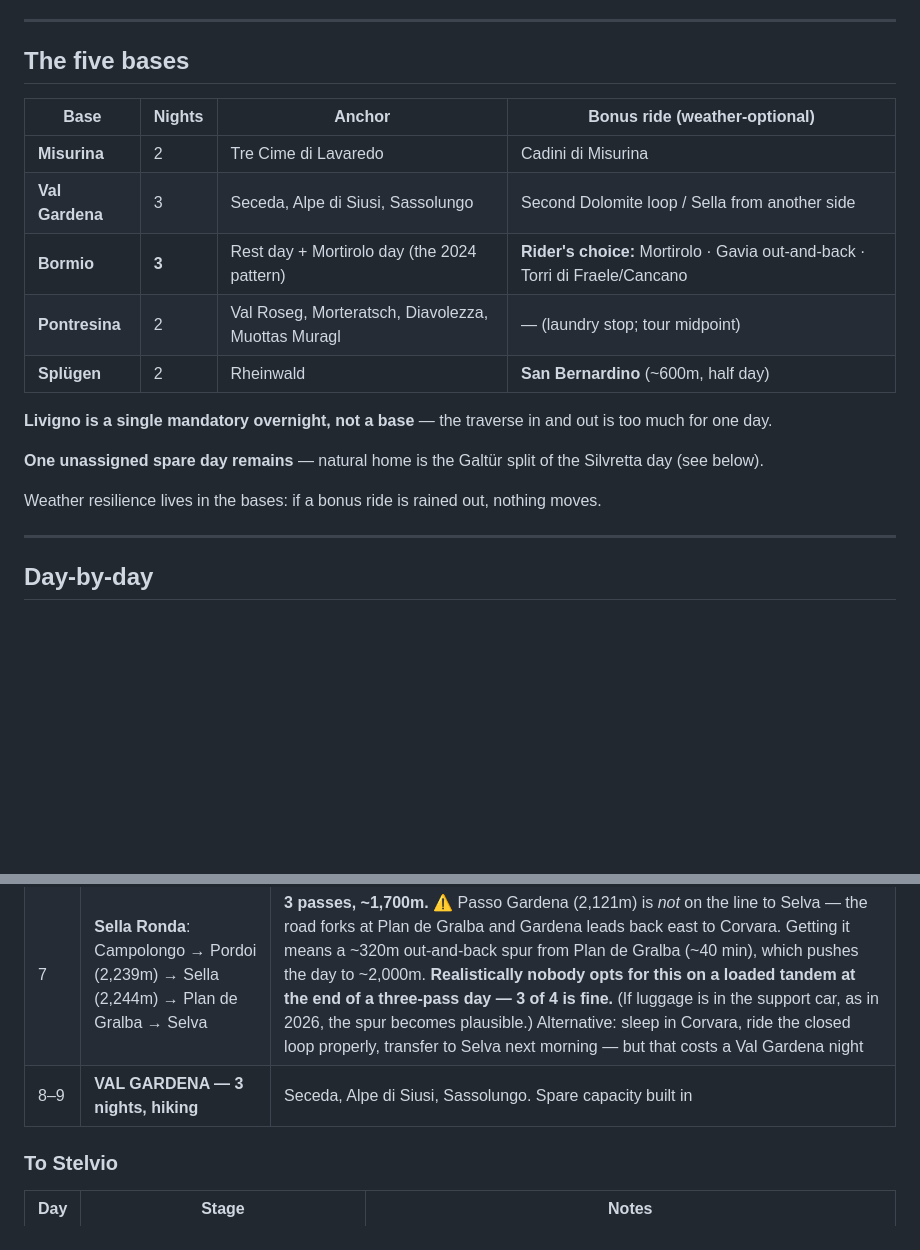
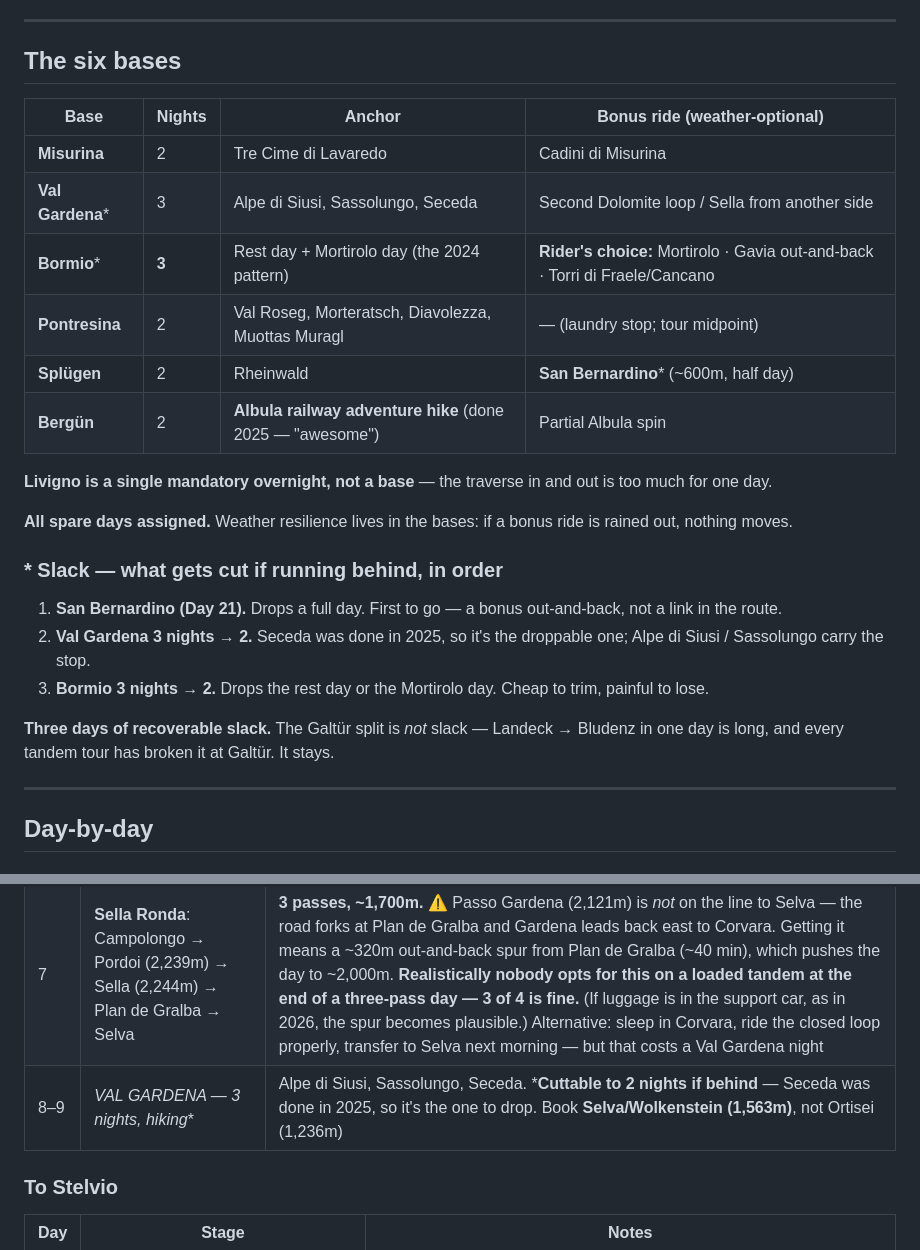
Before and after one commit to piaw/www, a Markdown page: claude/Draft2027.md, 2 parts joined by grey strips. GitHub-like rendering; blank space fills up the shorter version.

```diff
--- a/claude/Draft2027.md
+++ b/claude/Draft2027.md
@@ -15,21 +15,27 @@ Status: first draft, June 2027 (dates TBD). Tandem with Boen (12) as stoker; Xia
 
 ---
 
-## The five bases
+## The six bases
 
 | Base | Nights | Anchor | Bonus ride (weather-optional) |
 |---|---|---|---|
 | **Misurina** | 2 | Tre Cime di Lavaredo | Cadini di Misurina |
-| **Val Gardena** | 3 | Seceda, Alpe di Siusi, Sassolungo | Second Dolomite loop / Sella from another side |
-| **Bormio** | **3** | Rest day + Mortirolo day (the 2024 pattern) | **Rider's choice:** Mortirolo · Gavia out-and-back · Torri di Fraele/Cancano |
+| **Val Gardena*** | 3 | Alpe di Siusi, Sassolungo, Seceda | Second Dolomite loop / Sella from another side |
+| **Bormio*** | **3** | Rest day + Mortirolo day (the 2024 pattern) | **Rider's choice:** Mortirolo · Gavia out-and-back · Torri di Fraele/Cancano |
 | **Pontresina** | 2 | Val Roseg, Morteratsch, Diavolezza, Muottas Muragl | — (laundry stop; tour midpoint) |
-| **Splügen** | 2 | Rheinwald | **San Bernardino** (~600m, half day) |
+| **Splügen** | 2 | Rheinwald | **San Bernardino*** (~600m, half day) |
+| **Bergün** | 2 | **Albula railway adventure hike** (done 2025 — "awesome") | Partial Albula spin |
 
 **Livigno is a single mandatory overnight, not a base** — the traverse in and out is too much for one day.
 
-**One unassigned spare day remains** — natural home is the Galtür split of the Silvretta day (see below).
+**All spare days assigned.** Weather resilience lives in the bases: if a bonus ride is rained out, nothing moves.
 
-Weather resilience lives in the bases: if a bonus ride is rained out, nothing moves.
+### * Slack — what gets cut if running behind, in order
+1. **San Bernardino (Day 21).** Drops a full day. First to go — a bonus out-and-back, not a link in the route.
+2. **Val Gardena 3 nights → 2.** Seceda was done in 2025, so it's the droppable one; Alpe di Siusi / Sassolungo carry the stop.
+3. **Bormio 3 nights → 2.** Drops the rest day or the Mortirolo day. Cheap to trim, painful to lose.
+
+**Three days of recoverable slack.** The Galtür split is *not* slack — Landeck → Bludenz in one day is long, and every tandem tour has broken it at Galtür. It stays.
 
 ---
 
@@ -51,7 +57,7 @@ Weather resilience lives in the bases: if a bonus ride is rained out, nothing mo
 |---|---|---|
 | 6 | Misurina → Cortina → **Falzarego (2,105m)** + **Valparola (2,192m)** → Corvara | |
 | 7 | **Sella Ronda**: Campolongo → Pordoi (2,239m) → Sella (2,244m) → Plan de Gralba → Selva | **3 passes, ~1,700m.** ⚠ Passo Gardena (2,121m) is *not* on the line to Selva — the road forks at Plan de Gralba and Gardena leads back east to Corvara. Getting it means a ~320m out-and-back spur from Plan de Gralba (~40 min), which pushes the day to ~2,000m. **Realistically nobody opts for this on a loaded tandem at the end of a three-pass day — 3 of 4 is fine.** (If luggage is in the support car, as in 2026, the spur becomes plausible.) Alternative: sleep in Corvara, ride the closed loop properly, transfer to Selva next morning — but that costs a Val Gardena night |
-| 8–9 | **VAL GARDENA — 3 nights, hiking** | Seceda, Alpe di Siusi, Sassolungo. Spare capacity built in |
+| 8–9 | **VAL GARDENA* — 3 nights, hiking** | Alpe di Siusi, Sassolungo, Seceda. ***Cuttable to 2 nights if behind** — Seceda was done in 2025, so it's the one to drop. Book **Selva/Wolkenstein (1,563m)**, not Ortisei (1,236m) |
 
 ### To Stelvio
 
```
Also changed, not shown: other parts of claude/Draft2027.md (+17 -14 lines).
